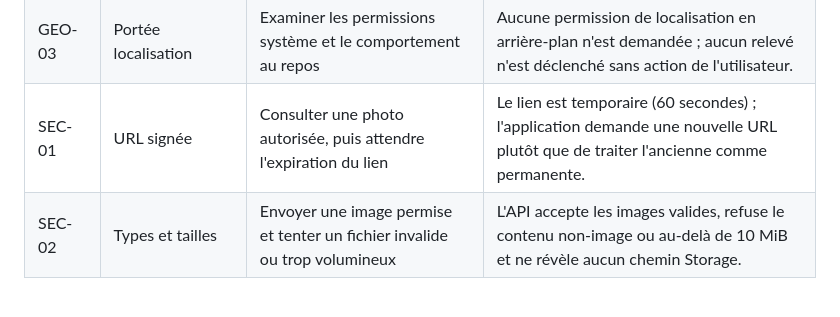
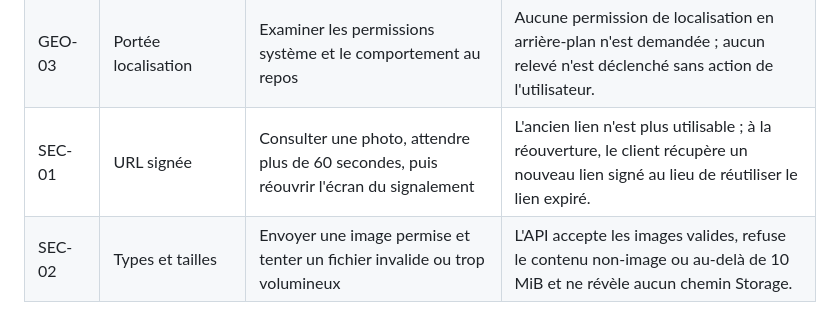
Before and after one commit to fadellba/isieco-report, a Markdown page: docs/mobile/recette-appareils.md, the part around the change. Rendered like a GitHub page.

Commit message:
docs: clarify signed media URL expiry test

```diff
--- a/docs/mobile/recette-appareils.md
+++ b/docs/mobile/recette-appareils.md
@@ -40,7 +40,7 @@ Exécuter tous les cas sur au moins un appareil Android physique et un appareil
 | GEO-01 | Permission localisation | Déclencher la localisation par action explicite et accorder la permission | Une position ponctuelle est récupérée et affichée avec sa précision estimée. |
 | GEO-02 | Refus localisation | Refuser la permission puis refaire un signalement | Le formulaire reste utilisable et la saisie manuelle des coordonnées reste possible. |
 | GEO-03 | Portée localisation | Examiner les permissions système et le comportement au repos | Aucune permission de localisation en arrière-plan n'est demandée ; aucun relevé n'est déclenché sans action de l'utilisateur. |
-| SEC-01 | URL signée | Consulter une photo autorisée, puis attendre l'expiration du lien | Le lien est temporaire (60 secondes) ; l'application demande une nouvelle URL plutôt que de traiter l'ancienne comme permanente. |
+| SEC-01 | URL signée | Consulter une photo, attendre plus de 60 secondes, puis réouvrir l'écran du signalement | L'ancien lien n'est plus utilisable ; à la réouverture, le client récupère un nouveau lien signé au lieu de réutiliser le lien expiré. |
 | SEC-02 | Types et tailles | Envoyer une image permise et tenter un fichier invalide ou trop volumineux | L'API accepte les images valides, refuse le contenu non-image ou au-delà de 10 MiB et ne révèle aucun chemin Storage. |
 
 ## Contrôles complémentaires
```
